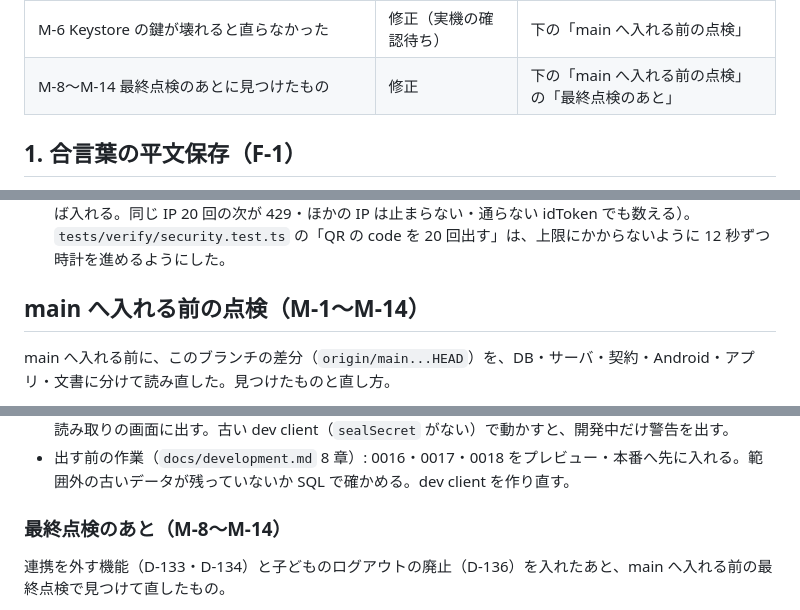
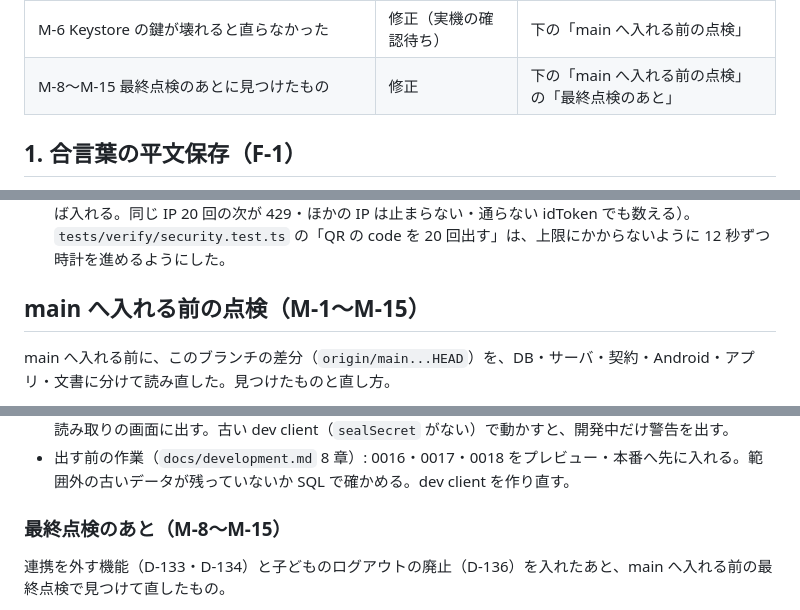
Before and after one commit to jphacks/sp_2602, a Markdown page: SECURITY_TEST/fixes.md, 3 parts joined by grey strips. Drawn GitHub-style.

Commit message:
docs: M-15（監視が止まらないまま抜けられなくなる件の直し）を fixes.md と D-136 に書く
Co-Authored-By: Claude Opus 5.5 <noreply@anthropic.com>

```diff
--- a/SECURITY_TEST/fixes.md
+++ b/SECURITY_TEST/fixes.md
@@ -18,7 +18,7 @@
 | F-5 AVL-01 ログイン・QR の発行に回数の上限がない | 修正 | 下の F-5 |
 | M-1〜M-5・M-7 main へ入れる前の点検で見つけたもの | 修正 | 下の「main へ入れる前の点検」 |
 | M-6 Keystore の鍵が壊れると直らなかった | 修正（実機の確認待ち） | 下の「main へ入れる前の点検」 |
-| M-8〜M-14 最終点検のあとに見つけたもの | 修正 | 下の「main へ入れる前の点検」の「最終点検のあと」 |
+| M-8〜M-15 最終点検のあとに見つけたもの | 修正 | 下の「main へ入れる前の点検」の「最終点検のあと」 |
 
 ## 1. 合言葉の平文保存（F-1）
 
@@ -96,7 +96,7 @@
 - 限界: 監査ログ（AVL-01 の期待結果）は出していない。
 - テスト: `tests/verify/revoke-and-limit.test.ts` の F-5（pairStart は 5 回の次が 429・ほかの子どもは止まらない・1 分たてば出せる。authGoogle は同じ人 10 回の次が 429・ほかの人は止まらない・1 分たてば入れる。同じ IP 20 回の次が 429・ほかの IP は止まらない・通らない idToken でも数える）。`tests/verify/security.test.ts` の「QR の code を 20 回出す」は、上限にかからないように 12 秒ずつ時計を進めるようにした。
 
-## main へ入れる前の点検（M-1〜M-14）
+## main へ入れる前の点検（M-1〜M-15）
 
 main へ入れる前に、このブランチの差分（`origin/main...HEAD`）を、DB・サーバ・契約・Android・アプリ・文書に分けて読み直した。見つけたものと直し方。
 
@@ -110,7 +110,7 @@ main へ入れる前に、このブランチの差分（`origin/main...HEAD`）
 - ほか: 429 のときにサーバの hint（「1分ほど待ってから」など）をログイン・子どもの QR・保護者の QR 読み取りの画面に出す。古い dev client（`sealSecret` がない）で動かすと、開発中だけ警告を出す。
 - 出す前の作業（`docs/development.md` 8 章）: 0016・0017・0018 をプレビュー・本番へ先に入れる。範囲外の古いデータが残っていないか SQL で確かめる。dev client を作り直す。
 
-### 最終点検のあと（M-8〜M-14）
+### 最終点検のあと（M-8〜M-15）
 
 連携を外す機能（D-133・D-134）と子どものログアウトの廃止（D-136）を入れたあと、main へ入れる前の最終点検で見つけて直したもの。
 
```
Also changed, not shown: other parts of SECURITY_TEST/fixes.md (+2 -0 lines), docs/decisions.md (+1 -1 lines).
